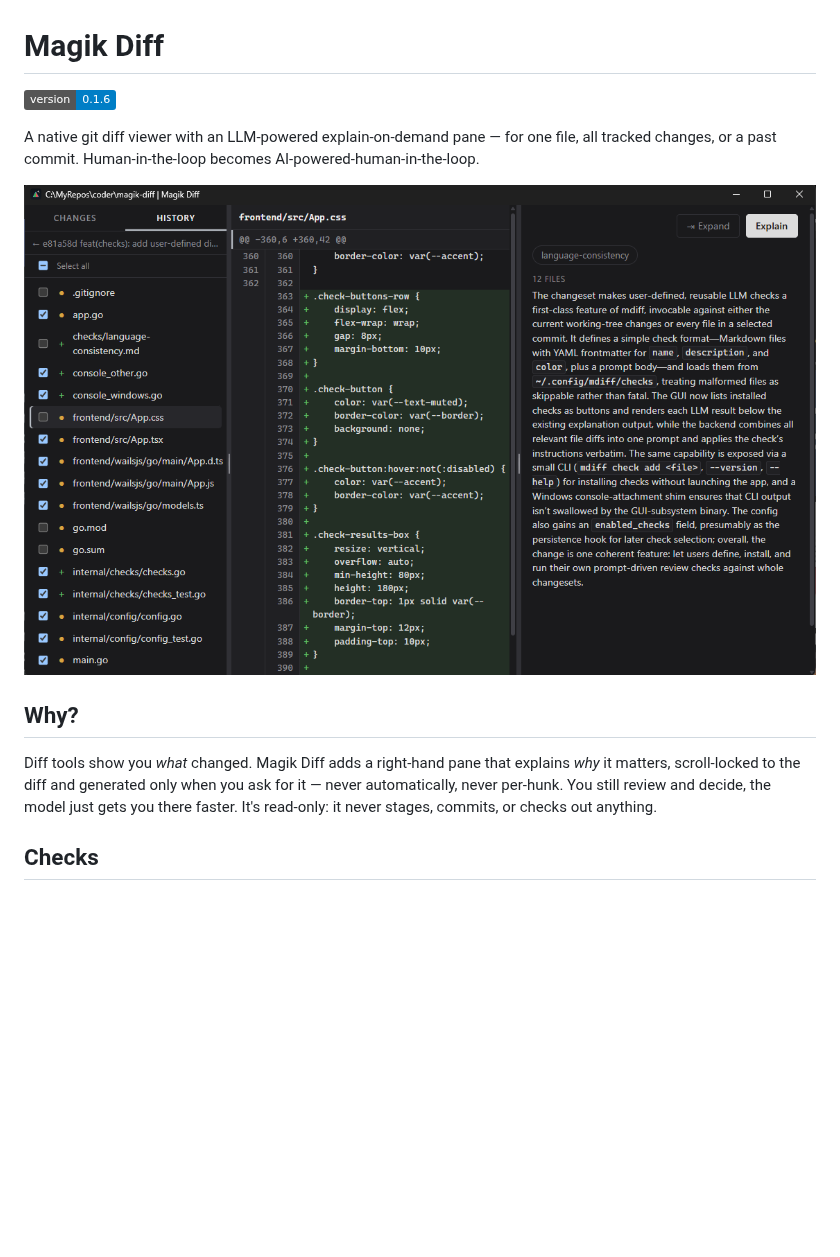
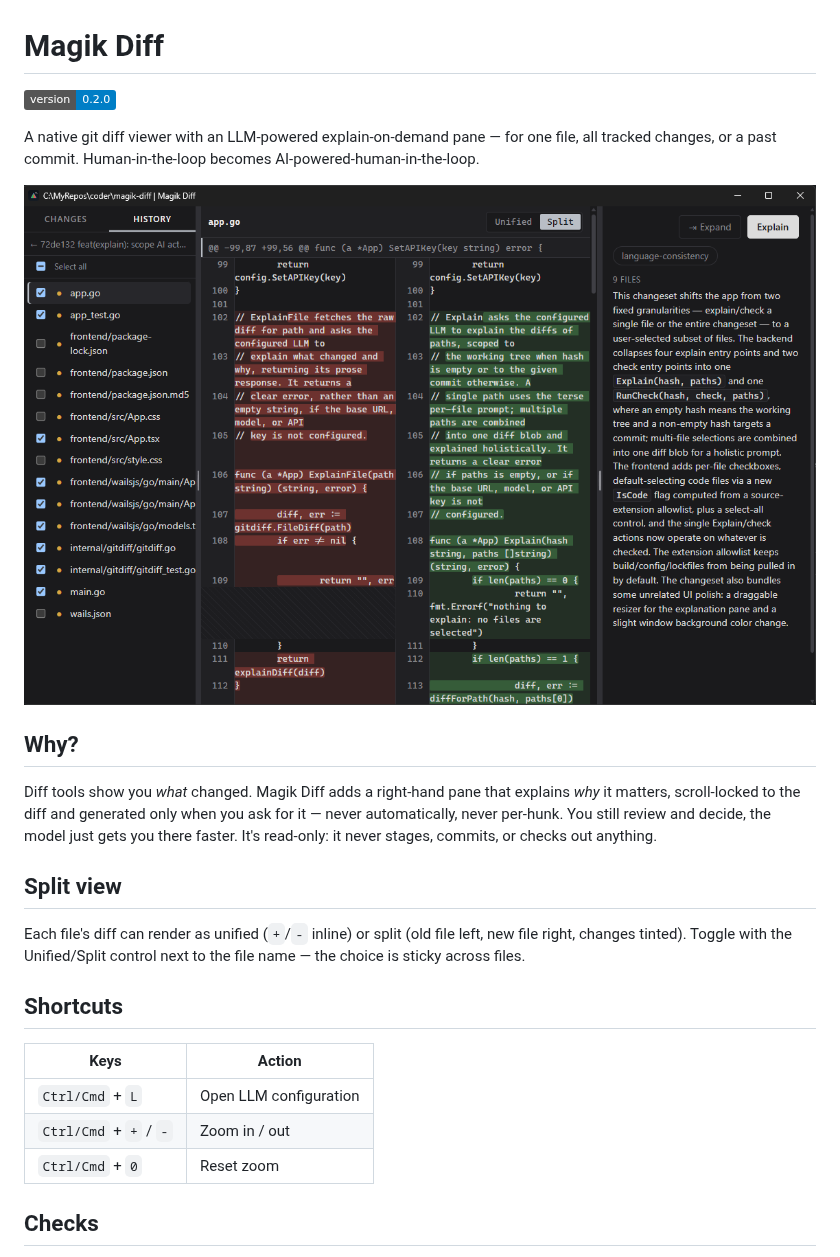
Before and after one commit to gsscoder/magik-diff, a Markdown page: README.md, the part around the change. Rendered like a GitHub page; pictures changed too: docs/screen.png; badges without logos; blank space fills up the shorter version.

```diff
--- a/README.md
+++ b/README.md
@@ -1,6 +1,6 @@
 # Magik Diff
 
-![version](https://img.shields.io/badge/version-0.1.6-blue)
+![version](https://img.shields.io/badge/version-0.2.0-blue)
 
 A native git diff viewer with an LLM-powered explain-on-demand pane — for one file, all tracked changes, or a past commit. Human-in-the-loop becomes AI-powered-human-in-the-loop.
 
@@ -9,6 +9,18 @@ A native git diff viewer with an LLM-powered explain-on-demand pane — for one
 ## Why?
 
 Diff tools show you *what* changed. Magik Diff adds a right-hand pane that explains *why* it matters, scroll-locked to the diff and generated only when you ask for it — never automatically, never per-hunk. You still review and decide, the model just gets you there faster. It's read-only: it never stages, commits, or checks out anything.
+
+## Split view
+
+Each file's diff can render as unified (`+`/`-` inline) or split (old file left, new file right, changes tinted). Toggle with the Unified/Split control next to the file name — the choice is sticky across files.
+
+## Shortcuts
+
+| Keys | Action |
+| --- | --- |
+| `Ctrl/Cmd` + `L` | Open LLM configuration |
+| `Ctrl/Cmd` + `+` / `-` | Zoom in / out |
+| `Ctrl/Cmd` + `0` | Reset zoom |
 
 ## Checks
 
```
Also changed, not shown: 7 other files.
